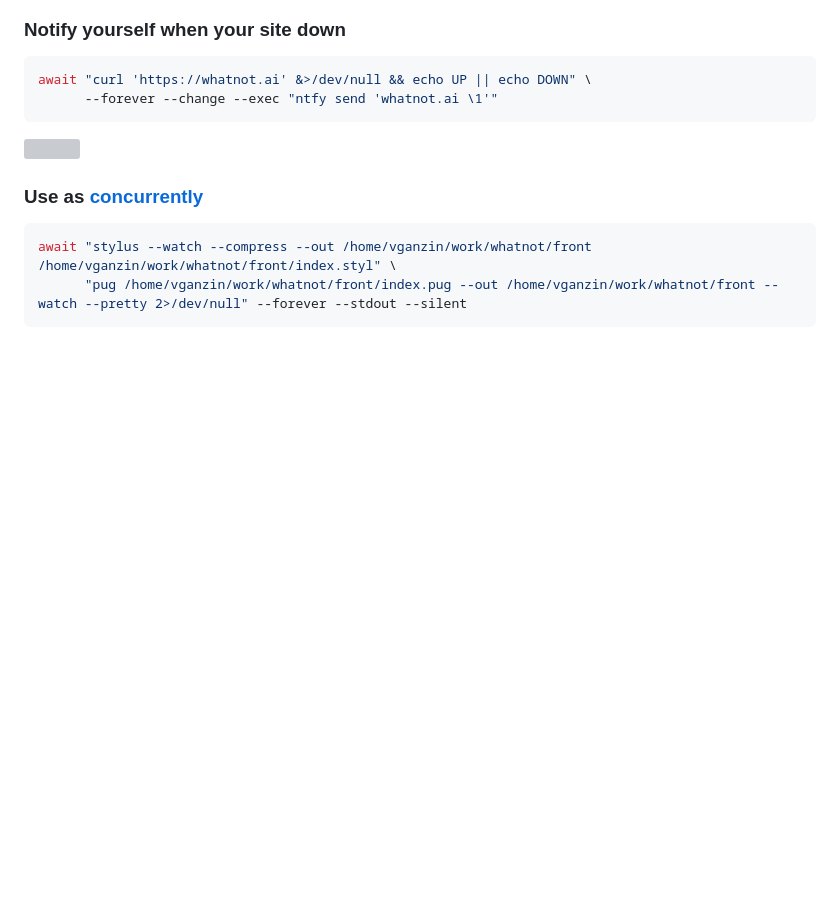
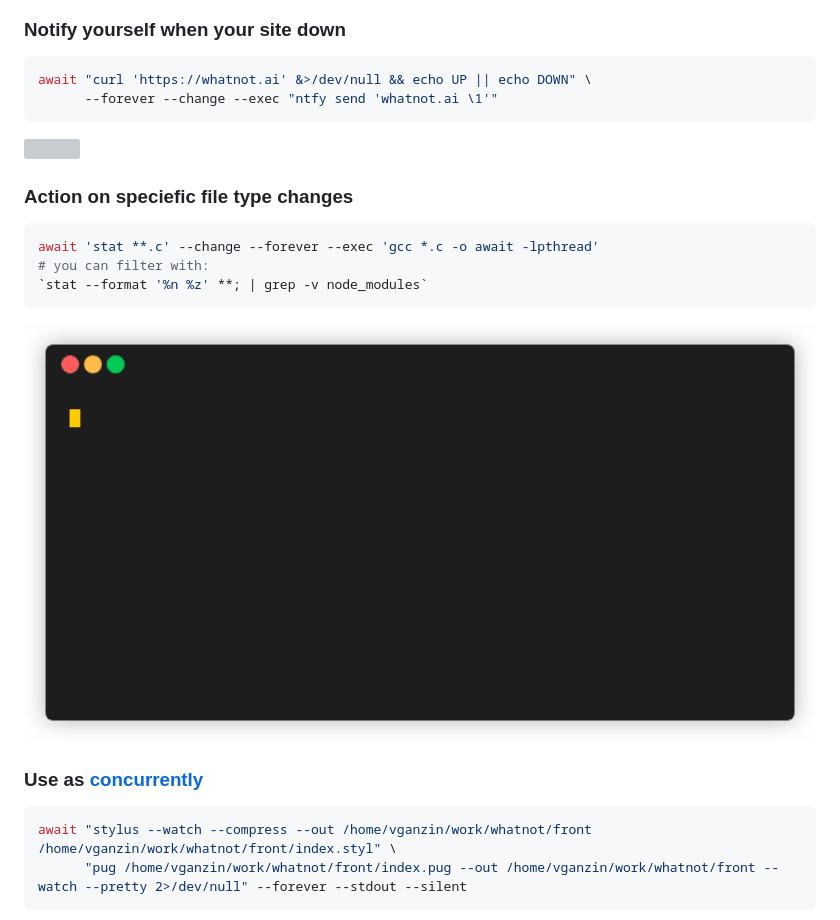
Before and after one commit to slavaGanzin/await, a Markdown page: README.md, the part around the change. Rendered like a GitHub page; pictures changed too: demo/7.gif (added); blank space fills up the shorter version; grey boxes are pictures that could not be loaded.

Commit message:
inotify demo

````diff
--- a/README.md
+++ b/README.md
@@ -27,6 +27,15 @@ await "curl 'https://whatnot.ai' &>/dev/null && echo UP || echo DOWN" \
 ```
 
 <img src='demo/2.gif' width='100%'></img>
+
+### Action on speciefic file type changes
+```bash
+await 'stat **.c' --change --forever --exec 'gcc *.c -o await -lpthread'
+# you can filter with:
+`stat --format '%n %z' **; | grep -v node_modules`
+```
+
+<img src='demo/7.gif' width='100%'></img>
 
 ### Use as [concurrently](https://github.com/kimmobrunfeldt/concurrently)
 ```bash
````
Also changed, not shown: 3 other files.
